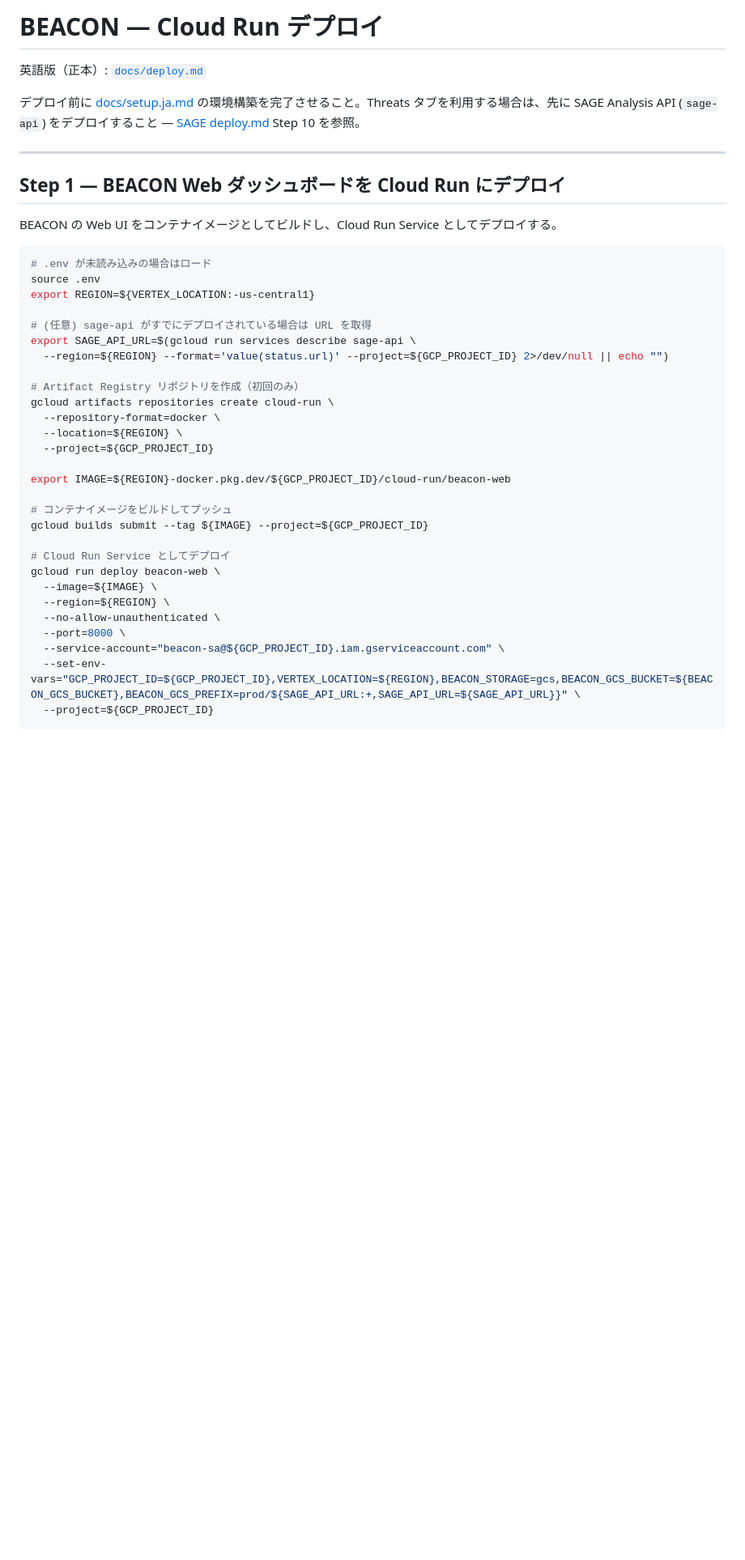
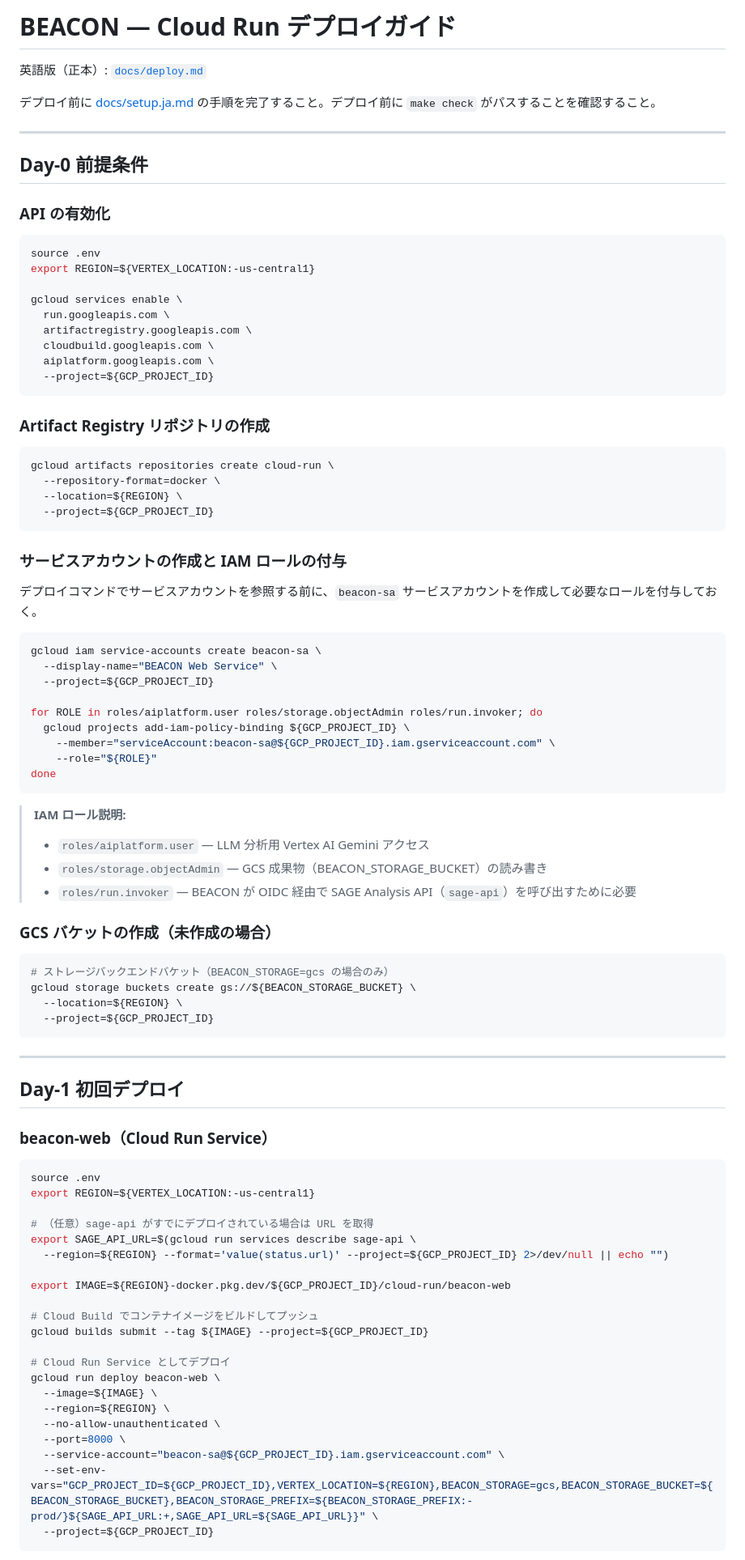
Before and after one commit to sw33t-b1u/beacon, a Markdown page: docs/deploy.ja.md, the part around one of its changes. Shown at 81% size. GitHub-like rendering; blank space fills up the shorter version.

````diff
--- a/docs/deploy.ja.md
+++ b/docs/deploy.ja.md
@@ -1,33 +1,83 @@
-# BEACON — Cloud Run デプロイ
+# BEACON — Cloud Run デプロイガイド
 
 英語版（正本）: [`docs/deploy.md`](deploy.md)
 
-デプロイ前に [docs/setup.ja.md](setup.ja.md) の環境構築を完了させること。Threats タブを利用する場合は、先に SAGE Analysis API (`sage-api`) をデプロイすること — [SAGE deploy.md](../../sage/docs/deploy.md) Step 10 を参照。
+デプロイ前に [docs/setup.ja.md](setup.ja.md) の手順を完了すること。デプロイ前に `make check` がパスすることを確認すること。
 
 ---
 
-## Step 1 — BEACON Web ダッシュボードを Cloud Run にデプロイ
+## Day-0 前提条件
 
-BEACON の Web UI をコンテナイメージとしてビルドし、Cloud Run Service としてデプロイする。
+### API の有効化
 
 ```sh
-# .env が未読み込みの場合はロード
 source .env
 export REGION=${VERTEX_LOCATION:-us-central1}
 
-# (任意) sage-api がすでにデプロイされている場合は URL を取得
-export SAGE_API_URL=$(gcloud run services describe sage-api \
-  --region=${REGION} --format='value(status.url)' --project=${GCP_PROJECT_ID} 2>/dev/null || echo "")
+gcloud services enable \
+  run.googleapis.com \
+  artifactregistry.googleapis.com \
+  cloudbuild.googleapis.com \
+  aiplatform.googleapis.com \
+  --project=${GCP_PROJECT_ID}
+```
 
-# Artifact Registry リポジトリを作成（初回のみ）
+### Artifact Registry リポジトリの作成
+
+```sh
 gcloud artifacts repositories create cloud-run \
   --repository-format=docker \
   --location=${REGION} \
   --project=${GCP_PROJECT_ID}
+```
+
+### サービスアカウントの作成と IAM ロールの付与
+
+デプロイコマンドでサービスアカウントを参照する前に、`beacon-sa` サービスアカウントを作成して必要なロールを付与しておく。
+
+```sh
+gcloud iam service-accounts create beacon-sa \
+  --display-name="BEACON Web Service" \
+  --project=${GCP_PROJECT_ID}
+
+for ROLE in roles/aiplatform.user roles/storage.objectAdmin roles/run.invoker; do
+  gcloud projects add-iam-policy-binding ${GCP_PROJECT_ID} \
+    --member="serviceAccount:beacon-sa@${GCP_PROJECT_ID}.iam.gserviceaccount.com" \
+    --role="${ROLE}"
+done
+```
+
+> **IAM ロール説明:**
+> - `roles/aiplatform.user` — LLM 分析用 Vertex AI Gemini アクセス
+> - `roles/storage.objectAdmin` — GCS 成果物（BEACON_STORAGE_BUCKET）の読み書き
+> - `roles/run.invoker` — BEACON が OIDC 経由で SAGE Analysis API（`sage-api`）を呼び出すために必要
+
+### GCS バケットの作成（未作成の場合）
+
+```sh
+# ストレージバックエンドバケット（BEACON_STORAGE=gcs の場合のみ）
+gcloud storage buckets create gs://${BEACON_STORAGE_BUCKET} \
+  --location=${REGION} \
+  --project=${GCP_PROJECT_ID}
+```
+
+---
+
+## Day-1 初回デプロイ
+
+### beacon-web（Cloud Run Service）
+
+```sh
+source .env
+export REGION=${VERTEX_LOCATION:-us-central1}
+
+# （任意）sage-api がすでにデプロイされている場合は URL を取得
+export SAGE_API_URL=$(gcloud run services describe sage-api \
+  --region=${REGION} --format='value(status.url)' --project=${GCP_PROJECT_ID} 2>/dev/null || echo "")
 
 export IMAGE=${REGION}-docker.pkg.dev/${GCP_PROJECT_ID}/cloud-run/beacon-web
 
-# コンテナイメージをビルドしてプッシュ
+# Cloud Build でコンテナイメージをビルドしてプッシュ
 gcloud builds submit --tag ${IMAGE} --project=${GCP_PROJECT_ID}
 
 # Cloud Run Service としてデプロイ
@@ -37,7 +87,7 @@ gcloud run deploy beacon-web \
   --no-allow-unauthenticated \
   --port=8000 \
   --service-account="beacon-sa@${GCP_PROJECT_ID}.iam.gserviceaccount.com" \
-  --set-env-vars="GCP_PROJECT_ID=${GCP_PROJECT_ID},VERTEX_LOCATION=${REGION},BEACON_STORAGE=gcs,BEACON_GCS_BUCKET=${BEACON_GCS_BUCKET},BEACON_GCS_PREFIX=prod/${SAGE_API_URL:+,SAGE_API_URL=${SAGE_API_URL}}" \
+  --set-env-vars="GCP_PROJECT_ID=${GCP_PROJECT_ID},VERTEX_LOCATION=${REGION},BEACON_STORAGE=gcs,BEACON_STORAGE_BUCKET=${BEACON_STORAGE_BUCKET},BEACON_STORAGE_PREFIX=${BEACON_STORAGE_PREFIX:-prod/}${SAGE_API_URL:+,SAGE_API_URL=${SAGE_API_URL}}" \
   --project=${GCP_PROJECT_ID}
 ```
 
````
Also changed, not shown: other parts of docs/deploy.ja.md (+90 -35 lines), docs/deploy.md (+152 -47 lines).
